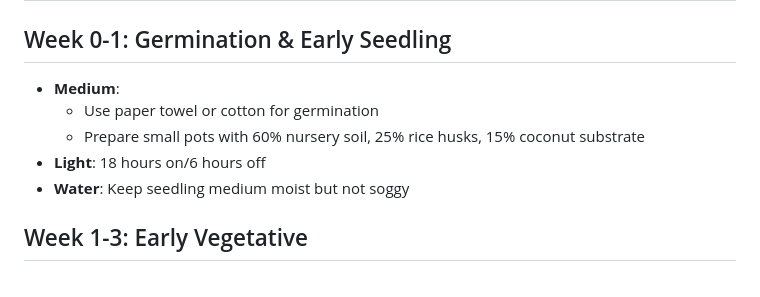
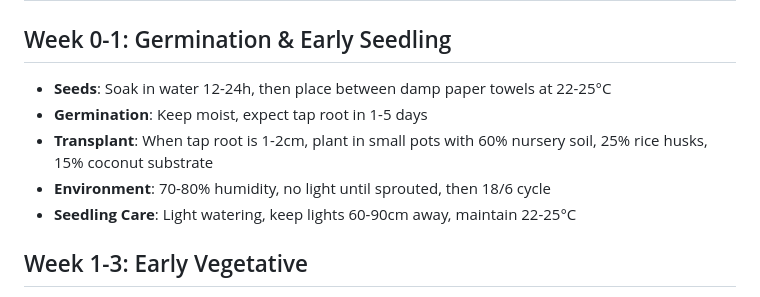
Before and after one commit to josezy/autoponico, a Markdown page: docs/cannabis-growing-plan.md, the part around the change. Rendered like a GitHub page.

Commit message:
update seeding info

```diff
--- a/docs/cannabis-growing-plan.md
+++ b/docs/cannabis-growing-plan.md
@@ -1,11 +1,11 @@
 # Cannabis Growing Plan Based on AGROTUCANO Experience
 
 ## Week 0-1: Germination & Early Seedling
-- **Medium**:
-  - Use paper towel or cotton for germination
-  - Prepare small pots with 60% nursery soil, 25% rice husks, 15% coconut substrate
-- **Light**: 18 hours on/6 hours off
-- **Water**: Keep seedling medium moist but not soggy
+- **Seeds**: Soak in water 12-24h, then place between damp paper towels at 22-25°C
+- **Germination**: Keep moist, expect tap root in 1-5 days
+- **Transplant**: When tap root is 1-2cm, plant in small pots with 60% nursery soil, 25% rice husks, 15% coconut substrate
+- **Environment**: 70-80% humidity, no light until sprouted, then 18/6 cycle
+- **Seedling Care**: Light watering, keep lights 60-90cm away, maintain 22-25°C
 
 ## Week 1-3: Early Vegetative
 - **Container**: Transfer to 20L grow bags
```
